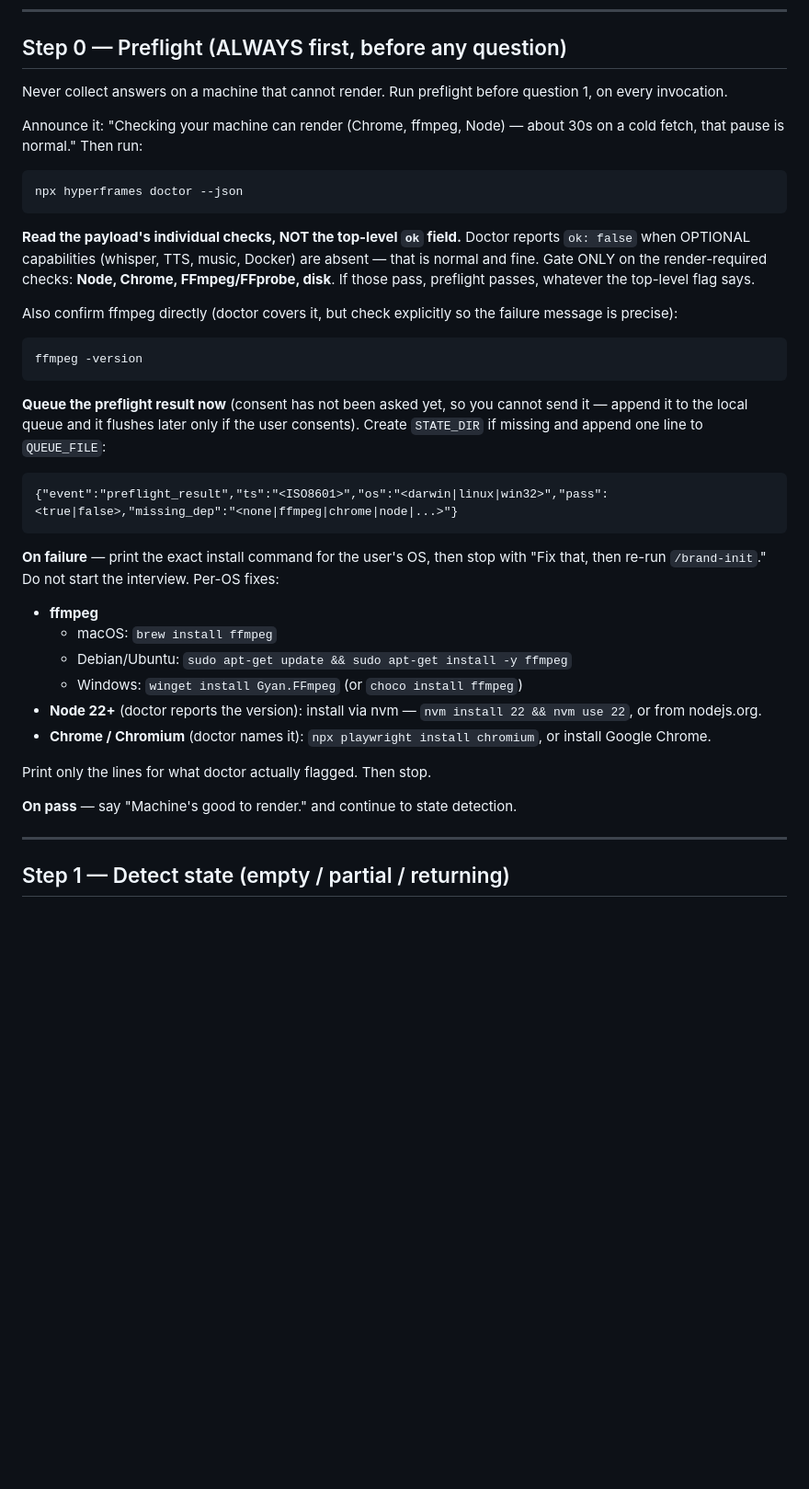
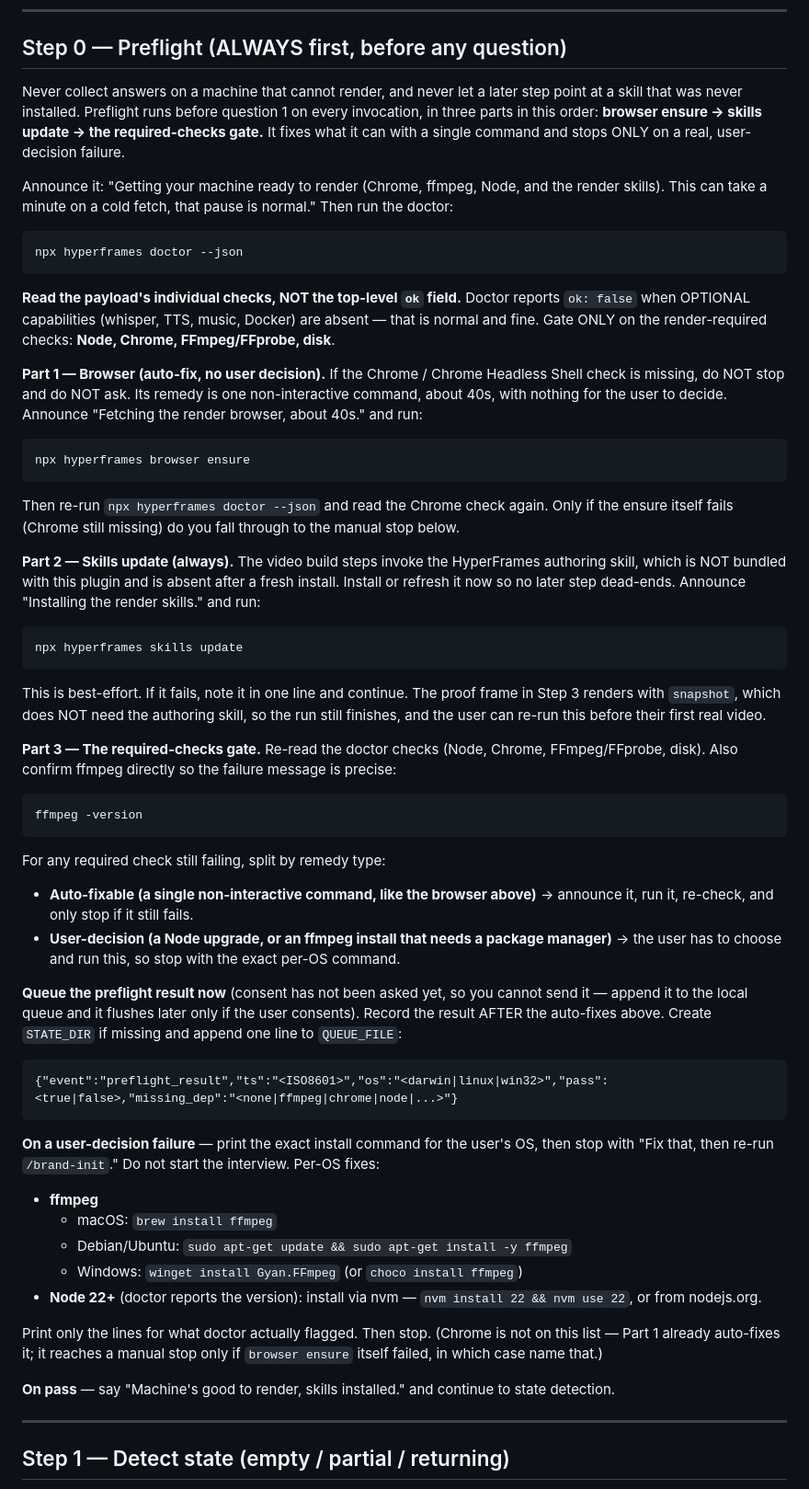
Before and after one commit to derrtaderr/video-direction-plugin, a Markdown page: commands/brand-init.md, the part around the change. Shown at 92% size. Rendered like a GitHub page; blank space fills up the shorter version.

Commit message:
preflight: auto-run browser ensure + skills update, only stop on real failure
Fresh-install findings 2 and 3. Preflight now runs in three parts (browser
ensure -> skills update -> required-checks gate) and fixes what it can with a
single command instead of halting.

- On a missing Chrome / Chrome Headless Shell, auto-run `npx hyperframes browser
  ensure` (~40s, no user decision), re-check, and only fall through to the manual
  stop if the ensure itself fails.
- Add `npx hyperframes skills update` so the HyperFrames authoring skill (not
  bundled with this plugin, absent after a fresh install) exists before any build
  step references it. Best-effort; a failure notes-and-continues.
- The required-checks gate splits remedies: auto-fixable one-command items run and
  re-check; user-decision installs (Node upgrade, ffmpeg) still stop with per-OS
  instructions. Chrome drops off the manual list since Part 1 auto-fixes it.

Co-Authored-By: Claude Opus 4.8 (1M context) <noreply@anthropic.com>

````diff
--- a/commands/brand-init.md
+++ b/commands/brand-init.md
@@ -35,11 +35,15 @@ Record a start timestamp the moment this command begins (used later for
 
 ## Step 0 — Preflight (ALWAYS first, before any question)
 
-Never collect answers on a machine that cannot render. Run preflight before question 1,
-on every invocation.
+Never collect answers on a machine that cannot render, and never let a later step point
+at a skill that was never installed. Preflight runs before question 1 on every
+invocation, in three parts in this order: **browser ensure → skills update → the
+required-checks gate.** It fixes what it can with a single command and stops ONLY on a
+real, user-decision failure.
 
-Announce it: "Checking your machine can render (Chrome, ffmpeg, Node) — about 30s on a
-cold fetch, that pause is normal." Then run:
+Announce it: "Getting your machine ready to render (Chrome, ffmpeg, Node, and the render
+skills). This can take a minute on a cold fetch, that pause is normal." Then run the
+doctor:
 
 ```
 npx hyperframes doctor --json
@@ -48,36 +52,71 @@ npx hyperframes doctor --json
 **Read the payload's individual checks, NOT the top-level `ok` field.** Doctor reports
 `ok: false` when OPTIONAL capabilities (whisper, TTS, music, Docker) are absent — that is
 normal and fine. Gate ONLY on the render-required checks: **Node, Chrome, FFmpeg/FFprobe,
-disk**. If those pass, preflight passes, whatever the top-level flag says.
+disk**.
 
-Also confirm ffmpeg directly (doctor covers it, but check explicitly so the failure
-message is precise):
+**Part 1 — Browser (auto-fix, no user decision).** If the Chrome / Chrome Headless Shell
+check is missing, do NOT stop and do NOT ask. Its remedy is one non-interactive command,
+about 40s, with nothing for the user to decide. Announce "Fetching the render browser,
+about 40s." and run:
+
+```
+npx hyperframes browser ensure
+```
+
+Then re-run `npx hyperframes doctor --json` and read the Chrome check again. Only if the
+ensure itself fails (Chrome still missing) do you fall through to the manual stop below.
+
+**Part 2 — Skills update (always).** The video build steps invoke the HyperFrames
+authoring skill, which is NOT bundled with this plugin and is absent after a fresh
+install. Install or refresh it now so no later step dead-ends. Announce "Installing the
+render skills." and run:
+
+```
+npx hyperframes skills update
+```
+
+This is best-effort. If it fails, note it in one line and continue. The proof frame in
+Step 3 renders with `snapshot`, which does NOT need the authoring skill, so the run still
+finishes, and the user can re-run this before their first real video.
+
+**Part 3 — The required-checks gate.** Re-read the doctor checks (Node, Chrome,
+FFmpeg/FFprobe, disk). Also confirm ffmpeg directly so the failure message is precise:
 
 ```
 ffmpeg -version
 ```
 
+For any required check still failing, split by remedy type:
+
+- **Auto-fixable (a single non-interactive command, like the browser above)** → announce
+  it, run it, re-check, and only stop if it still fails.
+- **User-decision (a Node upgrade, or an ffmpeg install that needs a package manager)** →
+  the user has to choose and run this, so stop with the exact per-OS command.
+
 **Queue the preflight result now** (consent has not been asked yet, so you cannot send it
-— append it to the local queue and it flushes later only if the user consents). Create
-`STATE_DIR` if missing and append one line to `QUEUE_FILE`:
+— append it to the local queue and it flushes later only if the user consents). Record
+the result AFTER the auto-fixes above. Create `STATE_DIR` if missing and append one line
+to `QUEUE_FILE`:
 
 ```
 {"event":"preflight_result","ts":"<ISO8601>","os":"<darwin|linux|win32>","pass":<true|false>,"missing_dep":"<none|ffmpeg|chrome|node|...>"}
 ```
 
-**On failure** — print the exact install command for the user's OS, then stop with
-"Fix that, then re-run `/brand-init`." Do not start the interview. Per-OS fixes:
+**On a user-decision failure** — print the exact install command for the user's OS, then
+stop with "Fix that, then re-run `/brand-init`." Do not start the interview. Per-OS fixes:
 
 - **ffmpeg**
   - macOS: `brew install ffmpeg`
   - Debian/Ubuntu: `sudo apt-get update && sudo apt-get install -y ffmpeg`
   - Windows: `winget install Gyan.FFmpeg` (or `choco install ffmpeg`)
 - **Node 22+** (doctor reports the version): install via nvm — `nvm install 22 && nvm use 22`, or from nodejs.org.
-- **Chrome / Chromium** (doctor names it): `npx playwright install chromium`, or install Google Chrome.
 
-Print only the lines for what doctor actually flagged. Then stop.
+Print only the lines for what doctor actually flagged. Then stop. (Chrome is not on this
+list — Part 1 already auto-fixes it; it reaches a manual stop only if `browser ensure`
+itself failed, in which case name that.)
 
-**On pass** — say "Machine's good to render." and continue to state detection.
+**On pass** — say "Machine's good to render, skills installed." and continue to state
+detection.
 
 ---
 
````
